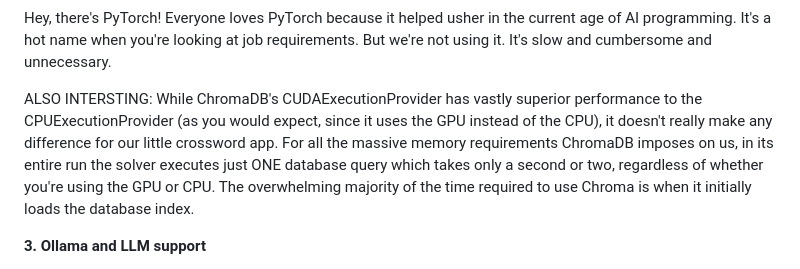
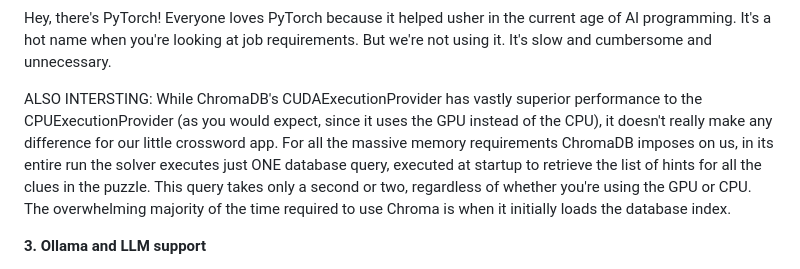
Before and after one commit to pwholmes/crosscracker_2, a Markdown page: README.md, the part around the change. Rendered like a GitHub page.

Commit message:
Update README with ChromaDB performance details
Clarified performance comparison between CUDA and CPU execution providers in ChromaDB usage.

```diff
--- a/README.md
+++ b/README.md
@@ -40,7 +40,7 @@ But if it uses the SentenceTransformerEmbeddingFunction embedding function (whic
 
 Hey, there's PyTorch!  Everyone loves PyTorch because it helped usher in the current age of AI programming.  It's a hot name when you're looking at job requirements.  But we're not using it.  It's slow and cumbersome and unnecessary.
 
-ALSO INTERSTING: While ChromaDB's CUDAExecutionProvider has vastly superior performance to the CPUExecutionProvider (as you would expect, since it uses the GPU instead of the CPU), it doesn't really make any difference for our little crossword app.  For all the massive memory requirements ChromaDB imposes on us, in its entire run the solver executes just ONE database query which takes only a second or two, regardless of whether you're using the GPU or CPU.  The overwhelming majority of the time required to use Chroma is when it initially loads the database index.
+ALSO INTERSTING: While ChromaDB's CUDAExecutionProvider has vastly superior performance to the CPUExecutionProvider (as you would expect, since it uses the GPU instead of the CPU), it doesn't really make any difference for our little crossword app.  For all the massive memory requirements ChromaDB imposes on us, in its entire run the solver executes just ONE database query, executed at startup to retrieve the list of hints for all the clues in the puzzle.  This query takes only a second or two, regardless of whether you're using the GPU or CPU.  The overwhelming majority of the time required to use Chroma is when it initially loads the database index.
 
 
 **3. Ollama and LLM support**
```
